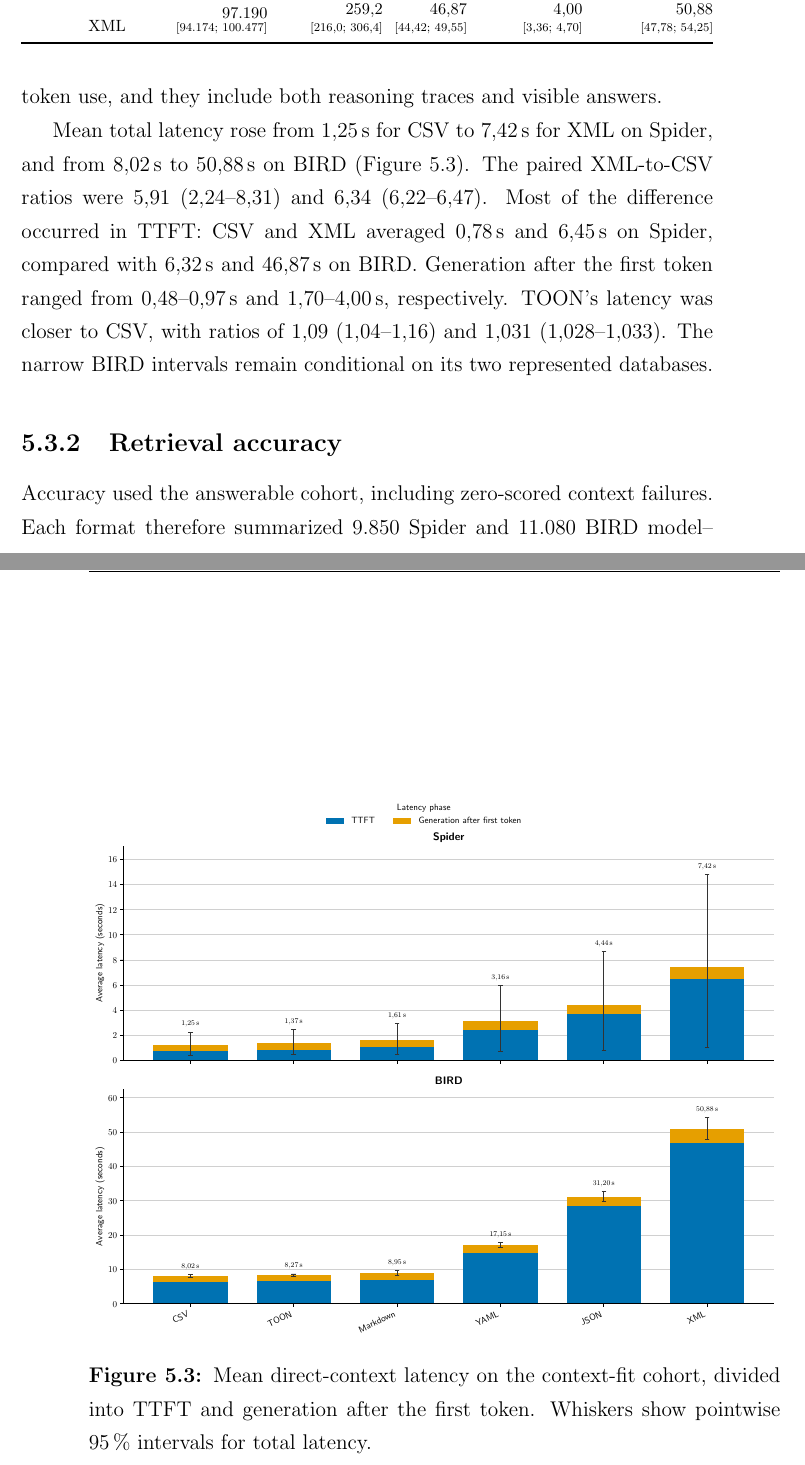
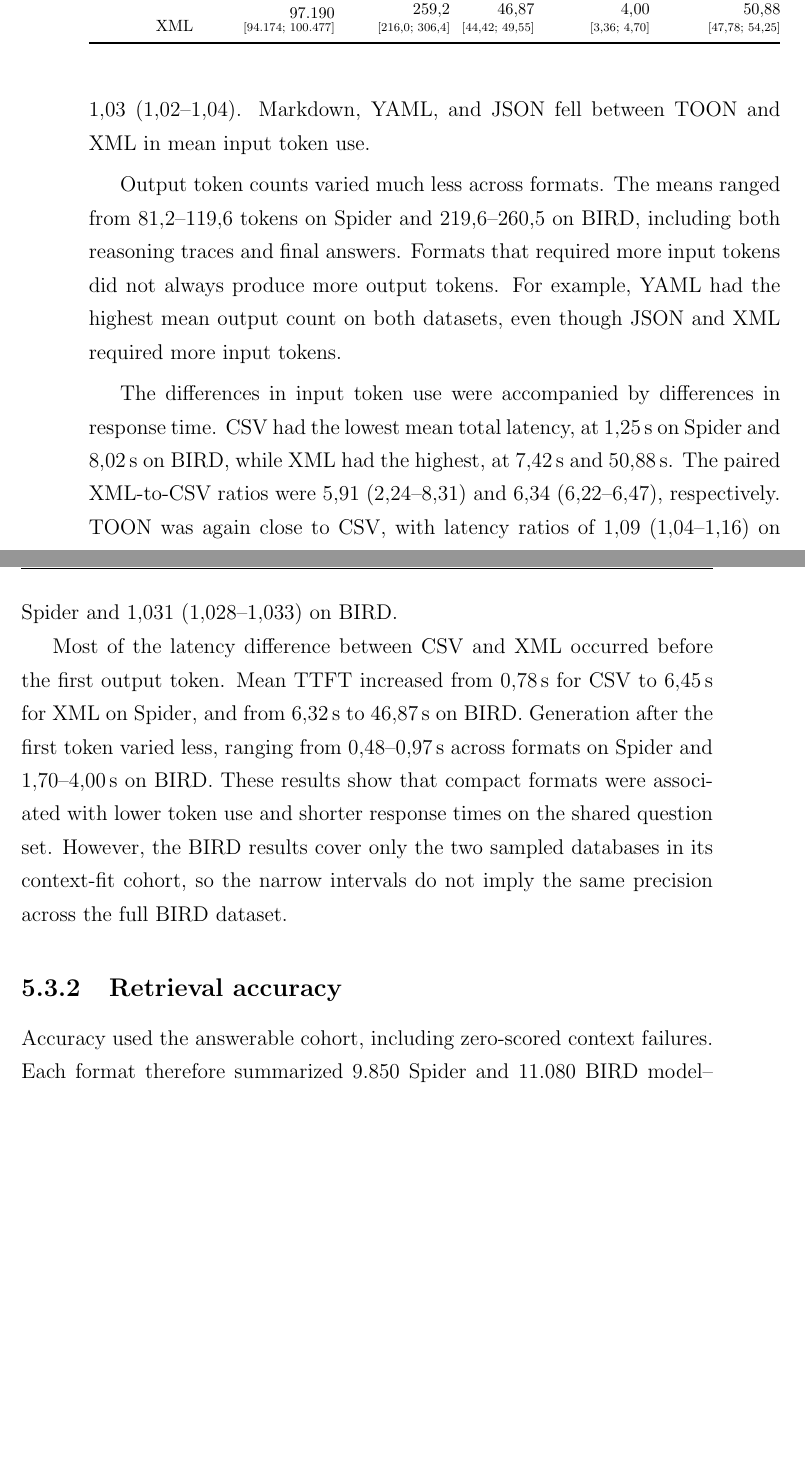
Before and after one commit to UndefinedLuka/master-thesis, a LaTeX thesis (thesis/thesis_template.tex, which reads thesis/chapters/ch-05.tex): two parts of pages 66 and 67 of 119 before the commit and two parts of pages 65 and 66 of 117 after it, joined at a grey line, cut so that both start at the same text, the shorter picture padded with empty space. Compiled offline with pdfLaTeX.

Commit message:
Reformat of Operational efficiency for direct context inference

```diff
--- a/thesis/chapters/ch-05.tex
+++ b/thesis/chapters/ch-05.tex
@@ -138 +133,3 @@ tokens on the context-fit questions, unlike the database-only payload counts in
+CSV, with ratios of \num{1.07} (\numrange{1.04}{1.12}) and \num{1.03} (\numrange{1.02}{1.04}).
+Markdown, YAML, and JSON fell between TOON and XML in mean input token use.
 
@@ -142,23 +136,24 @@ Spider and \num{1.03} (\numrange{1.02}{1.04}) on BIRD. Output counts varied less
-tokens on Spider and \numrange{220}{260} on BIRD. Their ordering differed from input-token use, and
-they include both reasoning traces and visible answers.
+Output token counts varied much less across formats. The means ranged from \numrange{81.2}{119.6}
+tokens on Spider and \numrange{219.6}{260.5} on BIRD, including both reasoning traces and final
+answers. Formats that required more input tokens did not always produce more output tokens. For
+example, YAML had the highest mean output count on both datasets, even though JSON and XML required
+more input tokens.
 
-\begin{figure}[htbp]
-  \centering
-  \includegraphics[width=\textwidth,height=0.58\textheight,keepaspectratio]{../code/analysis/figures/direct_latency_by_format.pdf}
-  \caption{Mean direct-context latency on the context-fit cohort, divided into TTFT and generation
-    after the first token. Whiskers show pointwise \qty{95}{\percent} intervals for total latency.}
-  \label{fig:direct-latency-by-format}
-\end{figure}
+The differences in input token use were accompanied by differences in response time. CSV had the lowest
+mean total latency, at \qty{1.25}{\second} on Spider and \qty{8.02}{\second} on BIRD, while XML had
+the highest, at \qty{7.42}{\second} and \qty{50.88}{\second}. The paired XML-to-CSV ratios were
+\num{5.91} (\numrange{2.24}{8.31}) and \num{6.34} (\numrange{6.22}{6.47}), respectively. TOON was
+again close to CSV, with latency ratios of \num{1.09} (\numrange{1.04}{1.16}) on Spider and
+\num{1.031} (\numrange{1.028}{1.033}) on BIRD.
 
-Mean total latency rose from \qty{1.25}{\second} for CSV to \qty{7.42}{\second} for XML on Spider,
-and from \qty{8.02}{\second} to \qty{50.88}{\second} on BIRD
-(Figure~\ref{fig:direct-latency-by-format}). The paired XML-to-CSV ratios were \num{5.91}
-(\numrange{2.24}{8.31}) and \num{6.34} (\numrange{6.22}{6.47}). Most of the difference occurred in
-TTFT: CSV and XML averaged \qty{0.78}{\second} and \qty{6.45}{\second} on Spider, compared with
-\qty{6.32}{\second} and \qty{46.87}{\second} on BIRD. Generation after the first token ranged from
-\qtyrange{0.48}{0.97}{\second} and \qtyrange{1.70}{4.00}{\second}, respectively. TOON's latency was
-closer to CSV, with ratios of \num{1.09} (\numrange{1.04}{1.16}) and \num{1.031}
-(\numrange{1.028}{1.033}). The narrow BIRD intervals remain conditional on its two represented databases.
+Most of the latency difference between CSV and XML occurred before the first output token. Mean TTFT
+increased from \qty{0.78}{\second} for CSV to \qty{6.45}{\second} for XML on Spider, and from
+\qty{6.32}{\second} to \qty{46.87}{\second} on BIRD. Generation after the first token varied less,
+ranging from \qtyrange{0.48}{0.97}{\second} across formats on Spider and
+\qtyrange{1.70}{4.00}{\second} on BIRD. These results show that compact formats were associated with
+lower token use and shorter response times on the shared question set. However, the BIRD results cover
+only the two sampled databases in its context-fit cohort, so the narrow intervals do not imply the same
+precision across the full BIRD dataset.
 
 \subsection{Retrieval accuracy}
 
```
Also changed, not shown: thesis/thesis_template.pdf, thesis/chapters/ch-05.tex (30 more changed lines), 1 other file.
